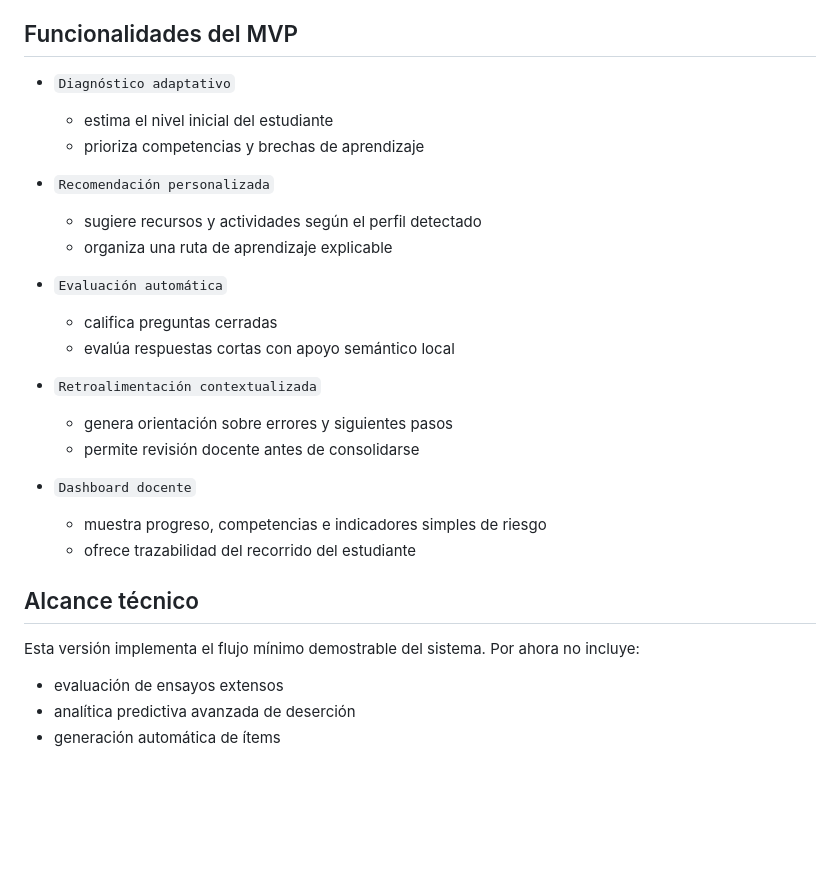
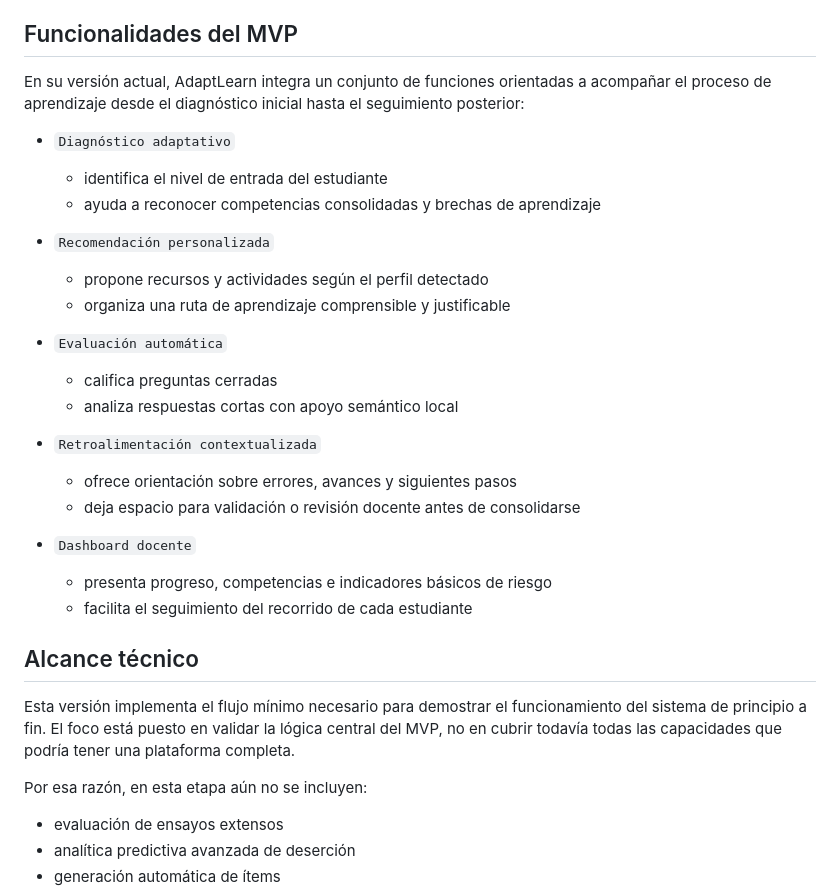
Before and after one commit to aisner/adaptlearn-mvp, a Markdown page: README.md, the part around the change. Rendered like a GitHub page; blank space fills up the shorter version.

Commit message:
Refine README tone in features and technical scope

```diff
--- a/README.md
+++ b/README.md
@@ -15,29 +15,33 @@ En esta versión, el alcance del MVP se concentra en:
 
 ## Funcionalidades del MVP
 
+En su versión actual, AdaptLearn integra un conjunto de funciones orientadas a acompañar el proceso de aprendizaje desde el diagnóstico inicial hasta el seguimiento posterior:
+
 - `Diagnóstico adaptativo`
-  - estima el nivel inicial del estudiante
-  - prioriza competencias y brechas de aprendizaje
+  - identifica el nivel de entrada del estudiante
+  - ayuda a reconocer competencias consolidadas y brechas de aprendizaje
 
 - `Recomendación personalizada`
-  - sugiere recursos y actividades según el perfil detectado
-  - organiza una ruta de aprendizaje explicable
+  - propone recursos y actividades según el perfil detectado
+  - organiza una ruta de aprendizaje comprensible y justificable
 
 - `Evaluación automática`
   - califica preguntas cerradas
-  - evalúa respuestas cortas con apoyo semántico local
+  - analiza respuestas cortas con apoyo semántico local
 
 - `Retroalimentación contextualizada`
-  - genera orientación sobre errores y siguientes pasos
-  - permite revisión docente antes de consolidarse
+  - ofrece orientación sobre errores, avances y siguientes pasos
+  - deja espacio para validación o revisión docente antes de consolidarse
 
 - `Dashboard docente`
-  - muestra progreso, competencias e indicadores simples de riesgo
-  - ofrece trazabilidad del recorrido del estudiante
+  - presenta progreso, competencias e indicadores básicos de riesgo
+  - facilita el seguimiento del recorrido de cada estudiante
 
 ## Alcance técnico
 
-Esta versión implementa el flujo mínimo demostrable del sistema. Por ahora no incluye:
+Esta versión implementa el flujo mínimo necesario para demostrar el funcionamiento del sistema de principio a fin. El foco está puesto en validar la lógica central del MVP, no en cubrir todavía todas las capacidades que podría tener una plataforma completa.
+
+Por esa razón, en esta etapa aún no se incluyen:
 
 - evaluación de ensayos extensos
 - analítica predictiva avanzada de deserción
```
